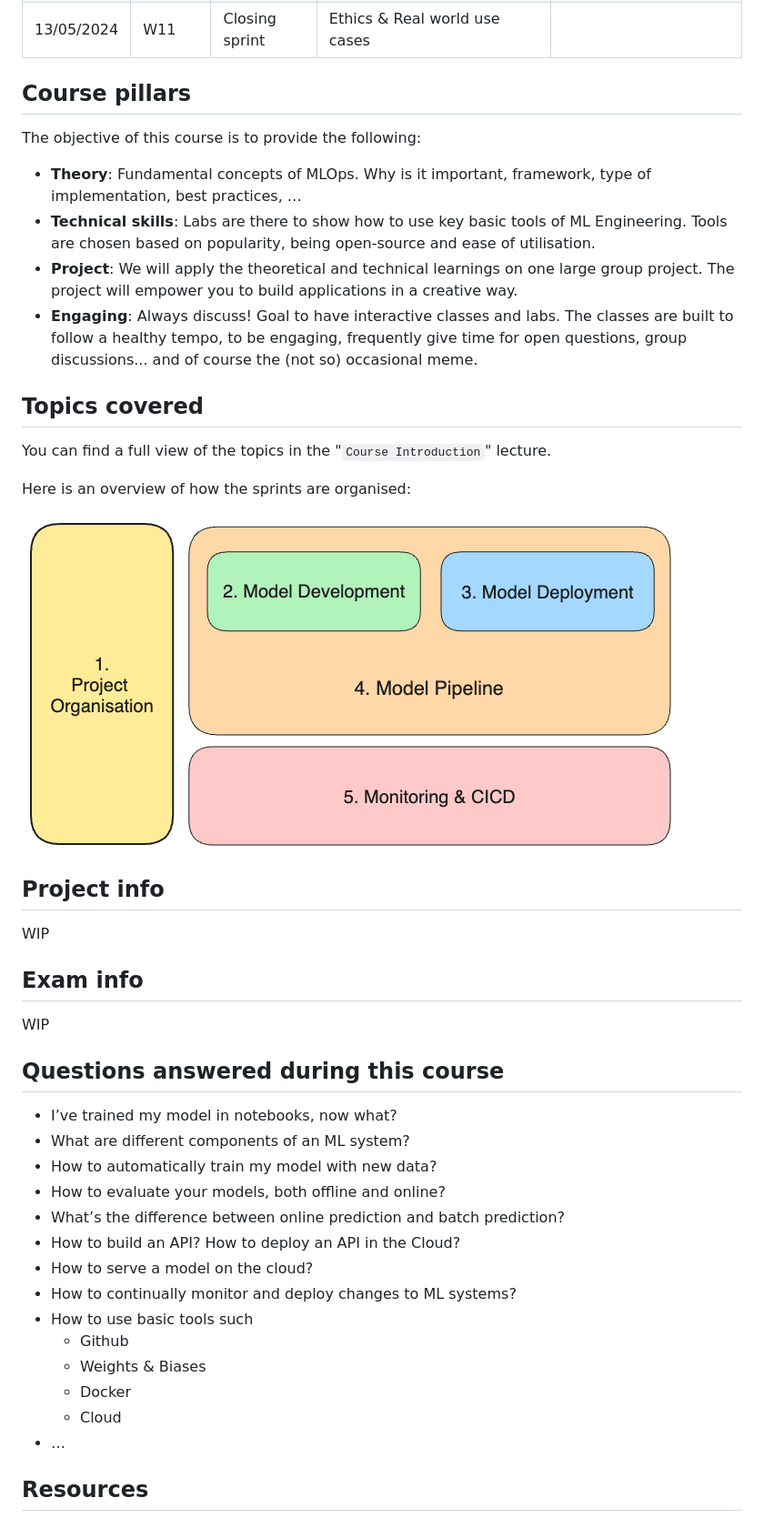
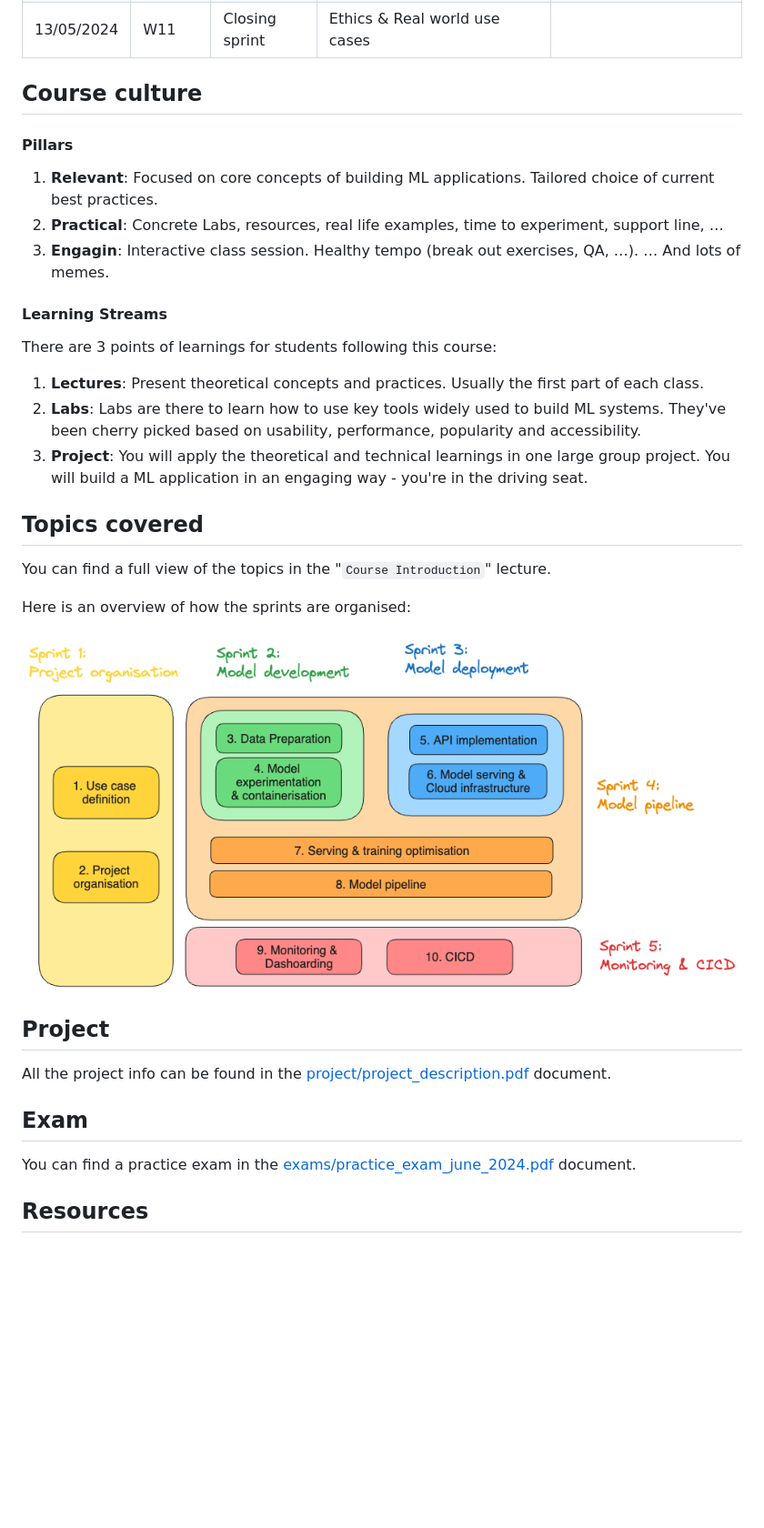
Before and after one commit to ThomasVrancken/info9023-mlops, a Markdown page: README.md, the part around the change printed below. Shown: that part at 91% size. Rendered like a GitHub page; pictures changed too: figures/classes_overview.png (added), figures/topics_overview.png (deleted); blank space fills up the shorter version.

```diff
--- a/README.md
+++ b/README.md
@@ -42,18 +38,18 @@ Note that links to the lecture and labs slides will always be provided shortly b
 | 06/05/2024 | W10        | Sprint 5       | CICD                                 |                            |
 | 13/05/2024 | W11        | Closing sprint | Ethics & Real world use cases        |                            |
 
-## Course pillars
+## Course culture
 
-The objective of this course is to provide the following:
+#### Pillars
+1. **Relevant**: Focused on core concepts of building ML applications. Tailored choice of current best practices.
+2. **Practical**: Concrete Labs, resources, real life examples, time to experiment, support line, …
+3. **Engagin**: Interactive class session. Healthy tempo (break out exercises, QA, …). … And lots of memes.
 
-- **Theory**: Fundamental concepts of MLOps. Why is it important, framework, type of implementation, best practices, …
-- **Technical skills**: Labs are there to show how to use key basic tools of ML Engineering.
-Tools are chosen based on popularity, being open-source and ease of utilisation.
-- **Project**: We will apply the theoretical and technical learnings on one large group project.
-The project will empower you to build applications in a creative way.
-- **Engaging**: Always discuss!
-Goal to have interactive classes and labs. The classes are built to follow a healthy tempo, to be engaging, frequently give time for open questions, group discussions... and of course the (not so) occasional meme.
-
+#### Learning Streams
+There are 3 points of learnings for students following this course:
+1. **Lectures**: Present theoretical concepts and practices. Usually the first part of each class.
+2. **Labs**: Labs are there to learn how to use key tools widely used to build ML systems. They've been cherry picked based on usability, performance, popularity and accessibility.
+3. **Project**: You will apply the theoretical and technical learnings in one large group project. You will build a ML application in an engaging way - you're in the driving seat.
 
 ## Topics covered
 
@@ -61,33 +57,15 @@ You can find a full view of the topics in the "`Course Introduction`" lecture.
 
 Here is an overview of how the sprints are organised:
 
-![Topics overview](figures/topics_overview.png)
+![Topics overview](figures/classes_overview.png)
 
-## Project info
+## Project
 
-WIP
+All the project info can be found in the [project/project_description.pdf](project/project_description.pdf) document.
 
-## Exam info
+## Exam
 
-WIP
-
-## Questions answered during this course
-
-- I’ve trained my model in notebooks, now what?
-- What are different components of an ML system?
-- How to automatically train my model with new data?
-- How to evaluate your models, both offline and online?
-- What’s the difference between online prediction and batch prediction?
-- How to build an API? How to deploy an API in the Cloud?
-- How to serve a model on the cloud?
-- How to continually monitor and deploy changes to ML systems?
-- How to use basic tools such
-  - Github
-  - Weights & Biases
-  - Docker
-  - Cloud
-- …
-
+You can find a practice exam in the [exams/practice_exam_june_2024.pdf](exams/practice_exam_june_2024.pdf) document.
 
 ## Resources
 
```
Also changed, not shown: other parts of README.md (+7 -11 lines), 4 other files.
